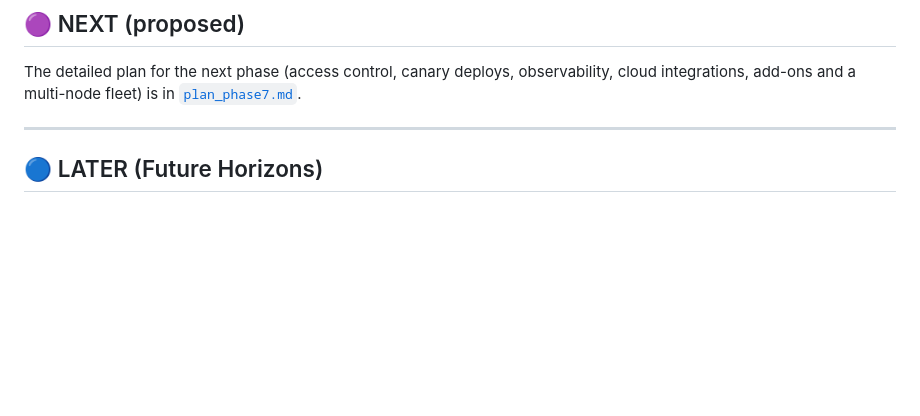
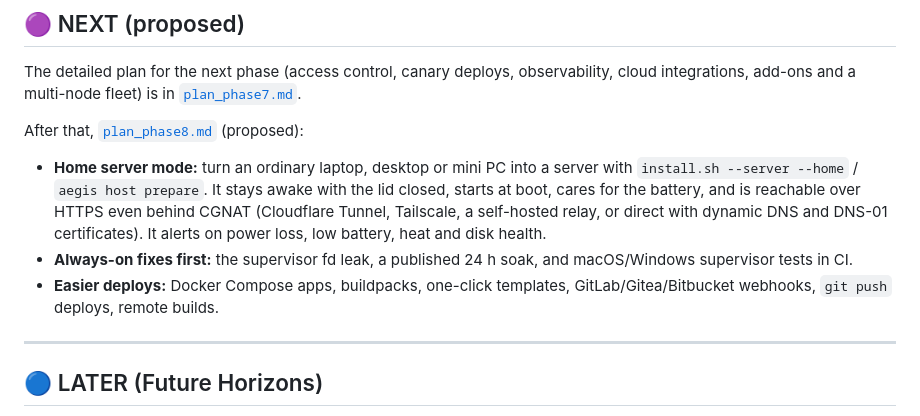
Before and after one commit to shivam411/Aegis, a Markdown page: docs/public_roadmap.md, the part around the change. GitHub-like rendering; blank space fills up the shorter version.

```diff
--- a/docs/public_roadmap.md
+++ b/docs/public_roadmap.md
@@ -38,6 +38,11 @@ An operator-focused summary of the Aegis roadmap. The detailed, phased plan is [
 ## 🟣 NEXT (proposed)
 The detailed plan for the next phase (access control, canary deploys, observability, cloud integrations, add-ons and a multi-node fleet) is in [`plan_phase7.md`](plan_phase7.md).
 
+After that, [`plan_phase8.md`](plan_phase8.md) (proposed):
+- **Home server mode:** turn an ordinary laptop, desktop or mini PC into a server with `install.sh --server --home` / `aegis host prepare`. It stays awake with the lid closed, starts at boot, cares for the battery, and is reachable over HTTPS even behind CGNAT (Cloudflare Tunnel, Tailscale, a self-hosted relay, or direct with dynamic DNS and DNS-01 certificates). It alerts on power loss, low battery, heat and disk health.
+- **Always-on fixes first:** the supervisor fd leak, a published 24 h soak, and macOS/Windows supervisor tests in CI.
+- **Easier deploys:** Docker Compose apps, buildpacks, one-click templates, GitLab/Gitea/Bitbucket webhooks, `git push` deploys, remote builds.
+
 ---
 
 ## 🔵 LATER (Future Horizons)
```
Also changed, not shown: README.md (+4 -2 lines), docs/plan_phase8.md (added, +203 -0 lines).
